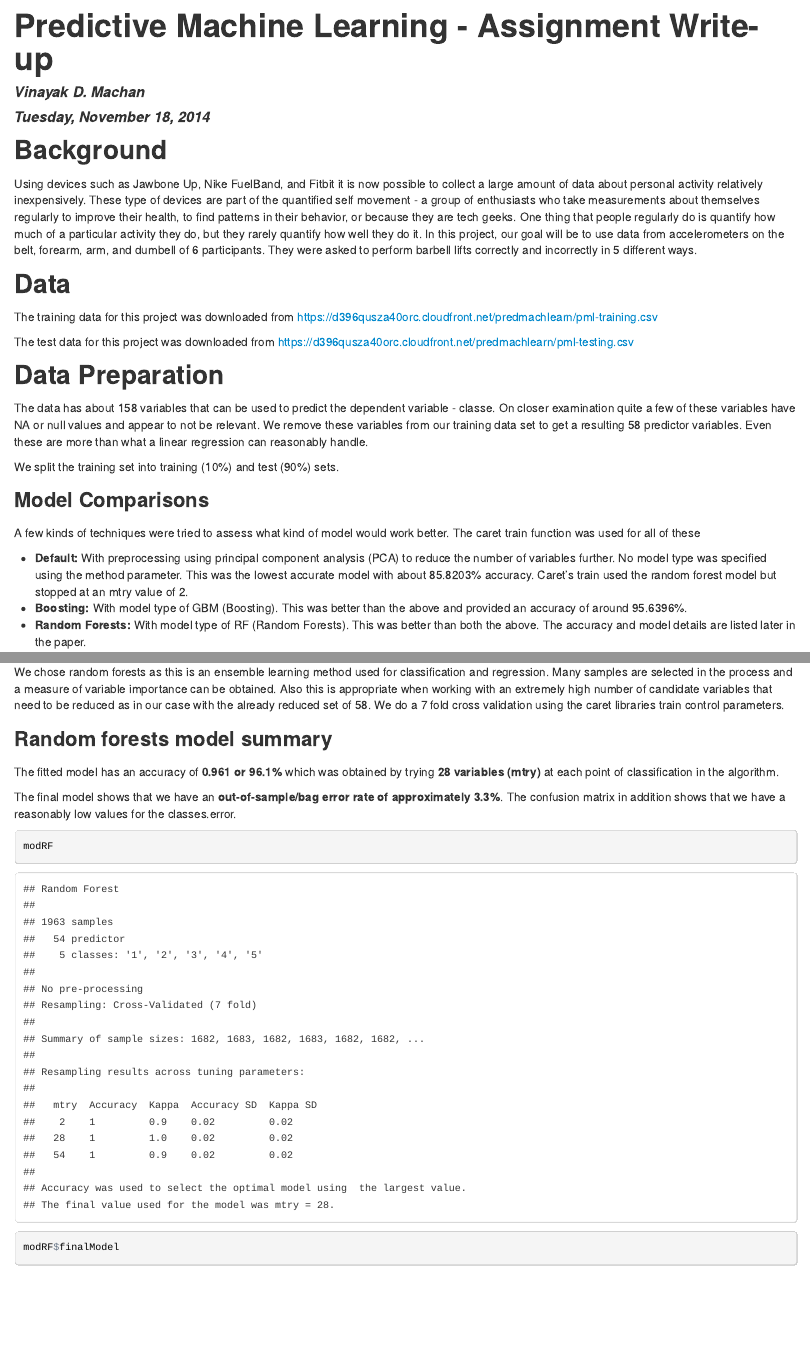
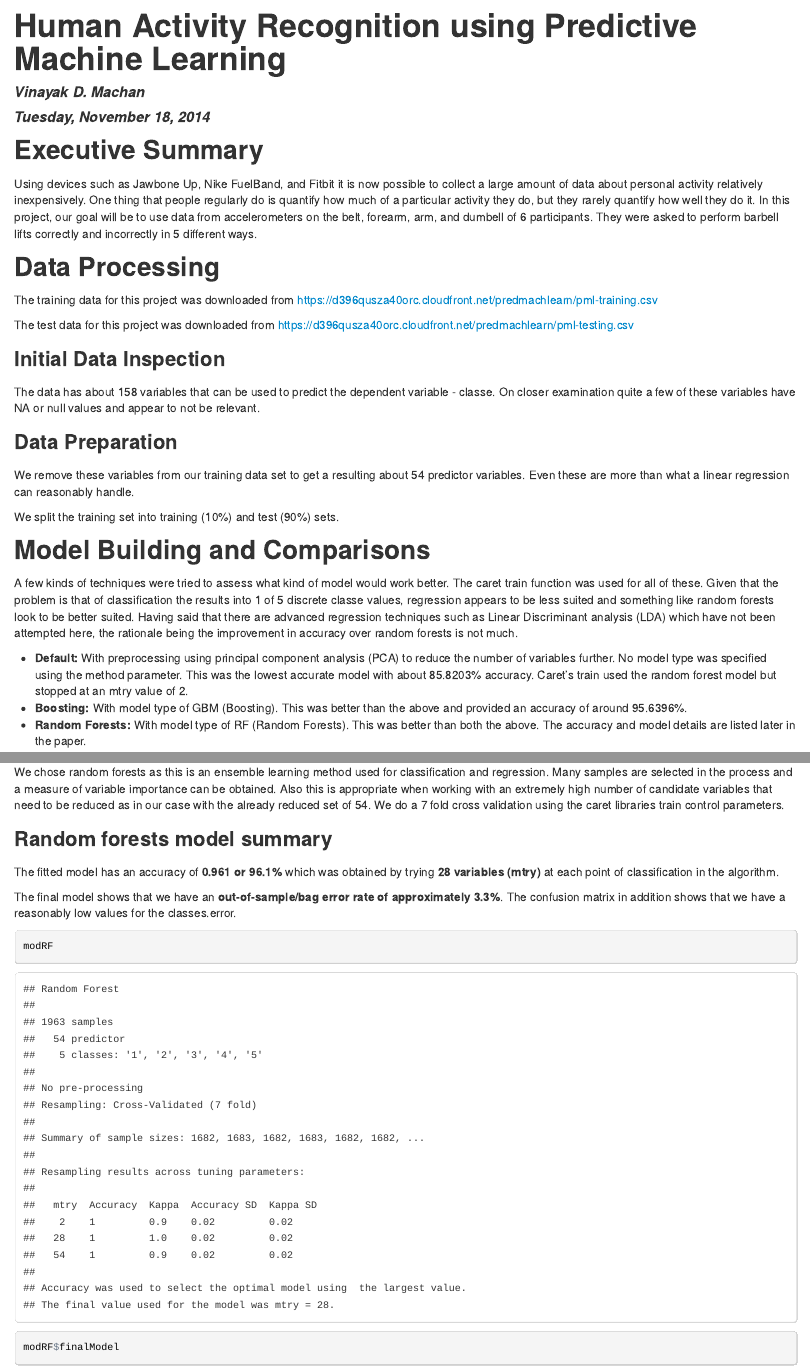
Before and after one commit to vmachan/predmachlearn-007, an R Markdown document (predmachlearn-007.Rmd): the page in a window 1100 px wide, from its top, and a second part further down, joined at a grey line. The pictures show the output file predmachlearn-007.html that the author committed with the source, opened offline.

Commit message:
Re-formatted to include EXceutive summary, data processing, conclusion sections

````diff
--- a/predmachlearn-007.Rmd
+++ b/predmachlearn-007.Rmd
@@ -1,23 +1,27 @@
 ---
-title: "Predictive Machine Learning - Assignment Write-up"
+title: "Human Activity Recognition using Predictive Machine Learning"
 author: "Vinayak D. Machan"
 date: "Tuesday, November 18, 2014"
 output: html_document
 ---
 
-## Background
+## Executive Summary
 
-Using devices such as Jawbone Up, Nike FuelBand, and Fitbit it is now possible to collect a large amount of data about personal activity relatively inexpensively. These type of devices are part of the quantified self movement - a group of enthusiasts who take measurements about themselves regularly to improve their health, to find patterns in their behavior, or because they are tech geeks. One thing that people regularly do is quantify how much of a particular activity they do, but they rarely quantify how well they do it. In this project, our goal will be to use data from accelerometers on the belt, forearm, arm, and dumbell of 6 participants. They were asked to perform barbell lifts correctly and incorrectly in 5 different ways.
+Using devices such as Jawbone Up, Nike FuelBand, and Fitbit it is now possible to collect a large amount of data about personal activity relatively inexpensively. One thing that people regularly do is quantify how much of a particular activity they do, but they rarely quantify how well they do it. In this project, our goal will be to use data from accelerometers on the belt, forearm, arm, and dumbell of 6 participants. They were asked to perform barbell lifts correctly and incorrectly in 5 different ways.
 
-## Data
+## Data Processing
 
 The training data for this project was downloaded from https://d396qusza40orc.cloudfront.net/predmachlearn/pml-training.csv
 
 The test data for this project was downloaded from https://d396qusza40orc.cloudfront.net/predmachlearn/pml-testing.csv
 
-## Data Preparation
+### Initial Data Inspection
 
-The data has about 158 variables that can be used to predict the dependent variable - classe. On closer examination quite a few of these variables have NA or null values and appear to not be relevant. We remove these variables from our training data set to get a resulting 58 predictor variables. Even these are more than what a linear regression can reasonably handle.
+The data has about 158 variables that can be used to predict the dependent variable - classe. On closer examination quite a few of these variables have NA or null values and appear to not be relevant.
+
+### Data Preparation
+
+We remove these variables from our training data set to get a resulting about 54 predictor variables. Even these are more than what a linear regression can reasonably handle.
 
 ```{r echo=FALSE, warning=FALSE, message=FALSE}
 # Load requisite packages
@@ -46,7 +50,7 @@ test90pct <- rel_pml_training[-in_train10pct,]
 train10pct$classe <- factor(train10pct$classe)
 test90pct$classe <- factor(test90pct$classe)
 ```
-### Model Comparisons
+## Model Building and Comparisons
 ```{r echo=FALSE,warning=FALSE,message=FALSE}
 # Use the train function default without specifying any method for the model
 modDefault <- train(classe ~ ., train10pct, trControl=trainControl(method="cv", number=7), preProcess=c("pca"))
@@ -59,7 +63,7 @@ predGBM <- predict(modGBM, newdata=test90pct)
 accuracyGBM <- sum(predGBM==test90pct$classe)/(nrow(test90pct)) * 100
 ```
 
-A few kinds of techniques were tried to assess what kind of model would work better. The caret train function was used for all of these
+A few kinds of techniques were tried to assess what kind of model would work better. The caret train function was used for all of these. Given that the problem is that of classification the results into 1 of 5 discrete classe values, regression appears to be less suited and something like random forests look to be better suited. Having said that there are advanced regression techniques such as Linear Discriminant analysis (LDA) which have not been attempted here, the rationale being the improvement in accuracy over random forests is not much.
 
 * __Default:__ With preprocessing using principal component analysis (PCA) to reduce the number of variables further. No model type was specified using the method parameter. This was the lowest accurate model with about `r accuracyDefault`% accuracy. Caret's train used the random forest model but stopped at an mtry value of 2.
 * __Boosting:__ With model type of GBM (Boosting). This was better than the above and provided an accuracy of around `r accuracyGBM`%.
@@ -70,7 +74,7 @@ Based on the above, the random forests model was selected for further processing
 ### Now fit a model using random forests to the training partition
 We use the training set to build a random forest model. We then evaluate using the corresponding test set. We repeat this for several iterations.
 
-We chose random forests as this is an ensemble learning method used for classification and regression.  Many samples are selected in the process and a measure of variable importance can be obtained. Also this is appropriate when working with an extremely high number of candidate variables that need to be reduced as in our case with the already reduced set of 58. We do a 7 fold cross validation using the caret libraries train control parameters.
+We chose random forests as this is an ensemble learning method used for classification and regression.  Many samples are selected in the process and a measure of variable importance can be obtained. Also this is appropriate when working with an extremely high number of candidate variables that need to be reduced as in our case with the already reduced set of 54. We do a 7 fold cross validation using the caret libraries train control parameters.
 
 ```{r echo=FALSE,warning=FALSE, message=FALSE}
 # modRF <- randomForest(classe ~ ., data=train10pct, proximity=TRUE, type=classification)
````
Also changed, not shown: predmachlearn-007.html, predmachlearn-007.Rmd (9 more changed lines).
